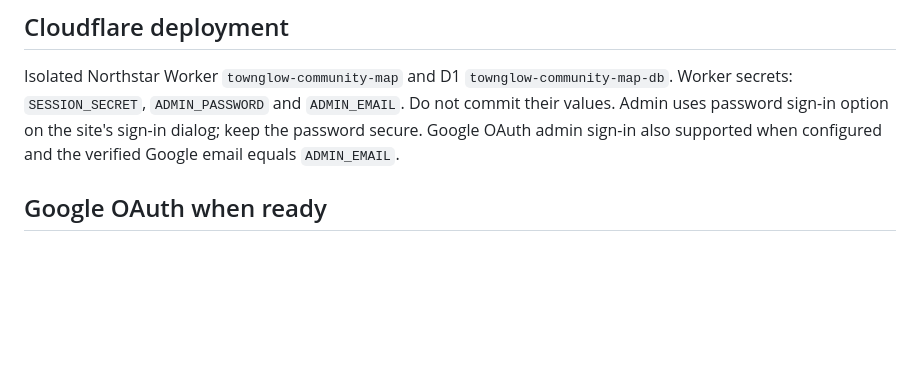
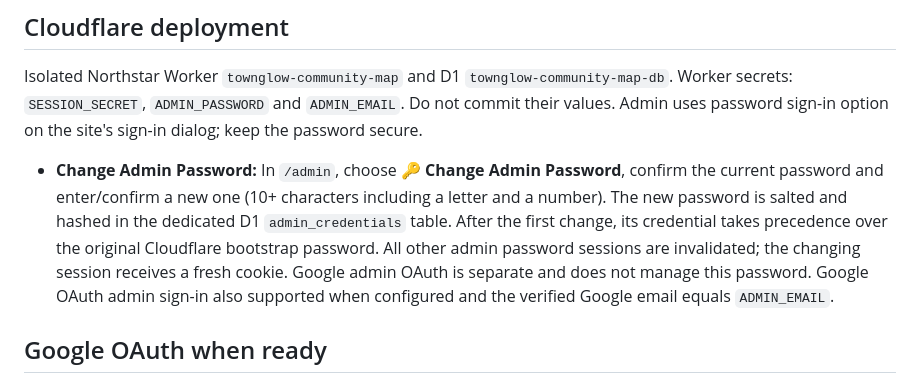
Before and after one commit to northstarventuresca-livebridge/northstarventures, a Markdown page: townglow/README.md, the part around the change. Rendered like a GitHub page; blank space fills up the shorter version.

Commit message:
Document changing the TownGlow administrator password from the dashboard

```diff
--- a/townglow/README.md
+++ b/townglow/README.md
@@ -26,7 +26,8 @@ Admin: https://townglow-community-map.northstarventures-ca.workers.dev/admin
 ## Cloudflare deployment
 Isolated Northstar Worker `townglow-community-map` and D1 `townglow-community-map-db`.
 Worker secrets: `SESSION_SECRET`, `ADMIN_PASSWORD` and `ADMIN_EMAIL`. Do not commit their values.
-Admin uses password sign-in option on the site's sign-in dialog; keep the password secure. Google OAuth admin sign-in also supported when configured and the verified Google email equals `ADMIN_EMAIL`.
+Admin uses password sign-in option on the site's sign-in dialog; keep the password secure.
+- **Change Admin Password:** In `/admin`, choose **🔑 Change Admin Password**, confirm the current password and enter/confirm a new one (10+ characters including a letter and a number). The new password is salted and hashed in the dedicated D1 `admin_credentials` table. After the first change, its credential takes precedence over the original Cloudflare bootstrap password. All other admin password sessions are invalidated; the changing session receives a fresh cookie. Google admin OAuth is separate and does not manage this password. Google OAuth admin sign-in also supported when configured and the verified Google email equals `ADMIN_EMAIL`.
 
 ## Google OAuth when ready
 1. Create a Google Cloud OAuth client for web application.
```
